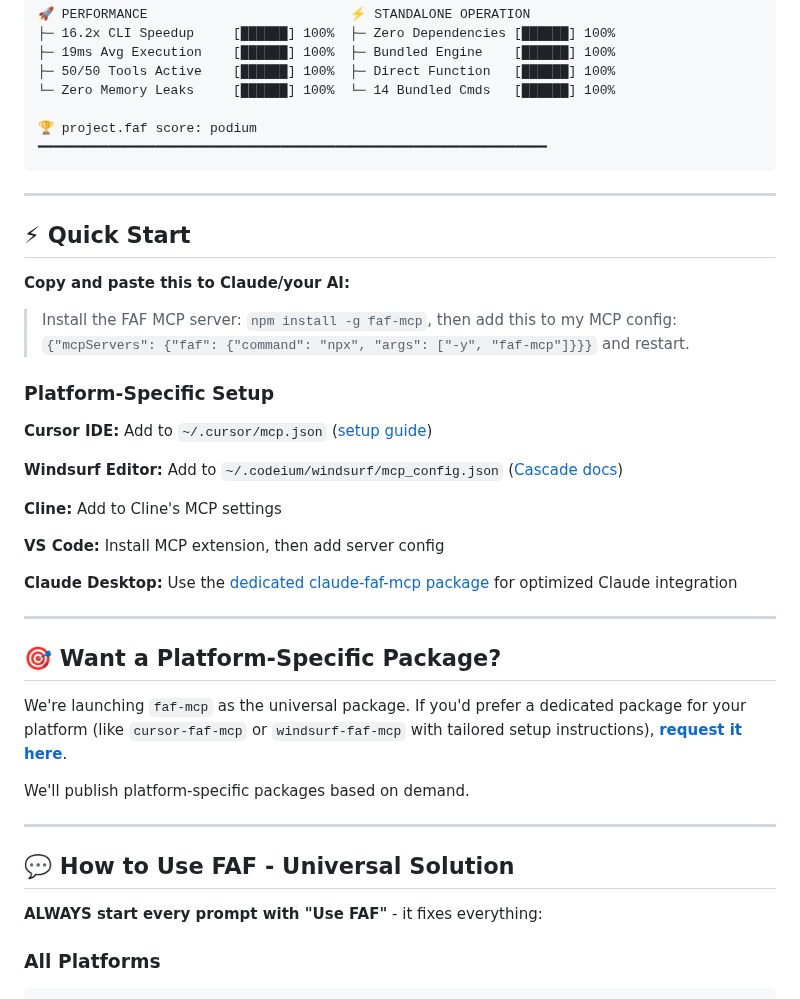
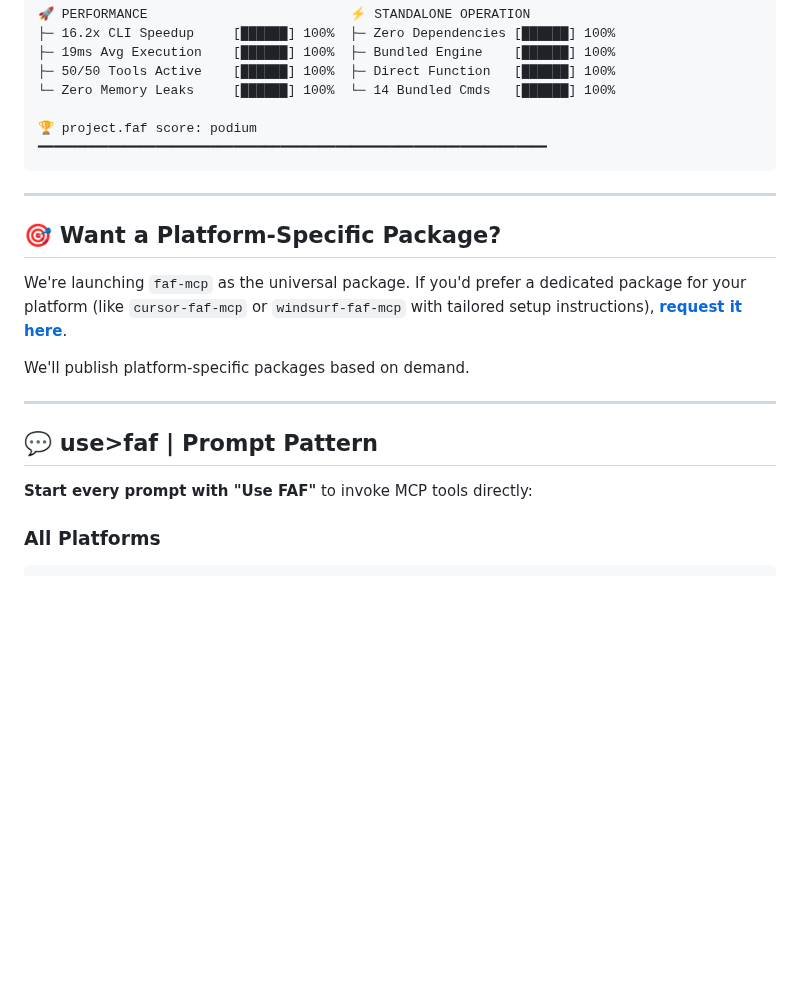
Before and after one commit to Wolfe-Jam/faf-mcp, a Markdown page: packages/faf-mcp/README.md, the part around one of its changes. Drawn GitHub-style; blank space fills up the shorter version.

````diff
--- a/packages/faf-mcp/README.md
+++ b/packages/faf-mcp/README.md
@@ -67,26 +83,6 @@ At 55% you are building your project with half a blueprint and basically flippin
 
 ---
 
-## ⚡ Quick Start
-
-**Copy and paste this to Claude/your AI:**
-
-> Install the FAF MCP server: `npm install -g faf-mcp`, then add this to my MCP config: `{"mcpServers": {"faf": {"command": "npx", "args": ["-y", "faf-mcp"]}}}` and restart.
-
-### Platform-Specific Setup
-
-**Cursor IDE:** Add to `~/.cursor/mcp.json` ([setup guide](https://docs.cursor.com/context/model-context-protocol))
-
-**Windsurf Editor:** Add to `~/.codeium/windsurf/mcp_config.json` ([Cascade docs](https://docs.windsurf.com/windsurf/cascade/mcp))
-
-**Cline:** Add to Cline's MCP settings
-
-**VS Code:** Install MCP extension, then add server config
-
-**Claude Desktop:** Use the [dedicated claude-faf-mcp package](https://github.com/Wolfe-Jam/claude-faf-mcp) for optimized Claude integration
-
----
-
 ## 🎯 Want a Platform-Specific Package?
 
 We're launching `faf-mcp` as the universal package. If you'd prefer a dedicated package for your platform (like `cursor-faf-mcp` or `windsurf-faf-mcp` with tailored setup instructions), **[request it here](https://github.com/Wolfe-Jam/faf-mcp/issues)**.
@@ -95,9 +91,9 @@ We'll publish platform-specific packages based on demand.
 
 ---
 
-## 💬 How to Use FAF - Universal Solution
+## 💬 use>faf | Prompt Pattern
 
-**ALWAYS start every prompt with "Use FAF"** - it fixes everything:
+**Start every prompt with "Use FAF"** to invoke MCP tools directly:
 
 ### All Platforms
 ```
````
Also changed, not shown: other parts of packages/faf-mcp/README.md (+35 -17 lines).
